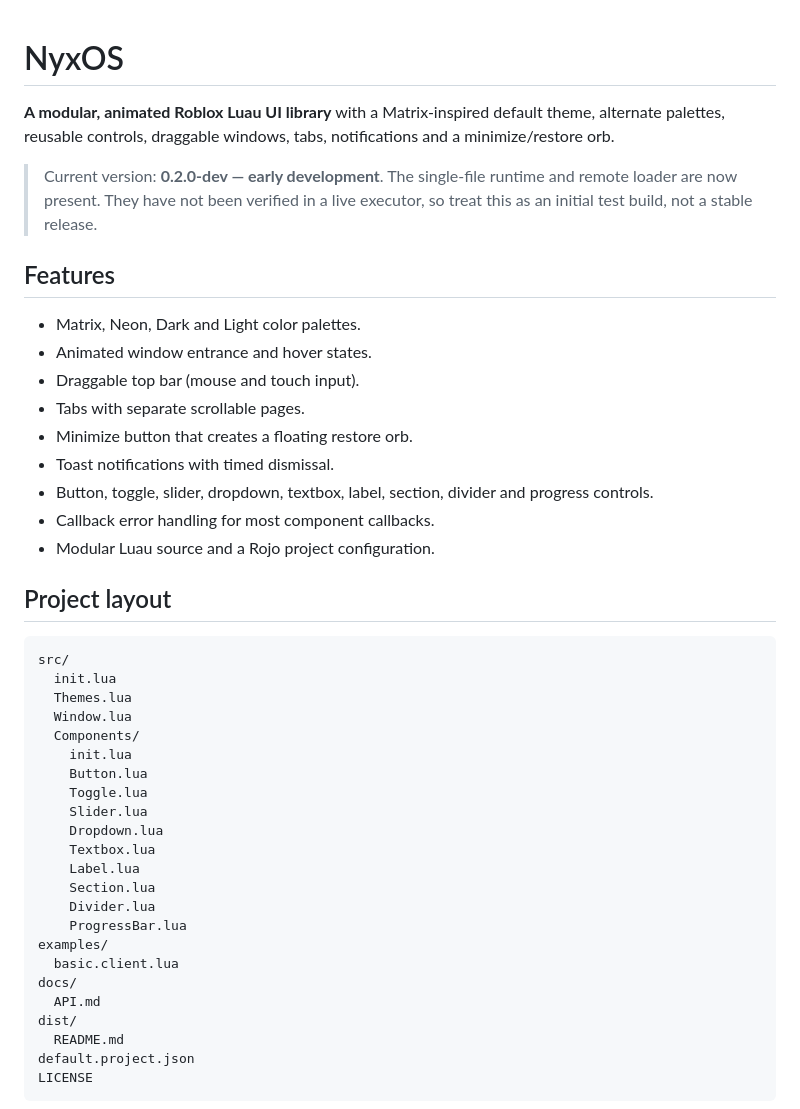
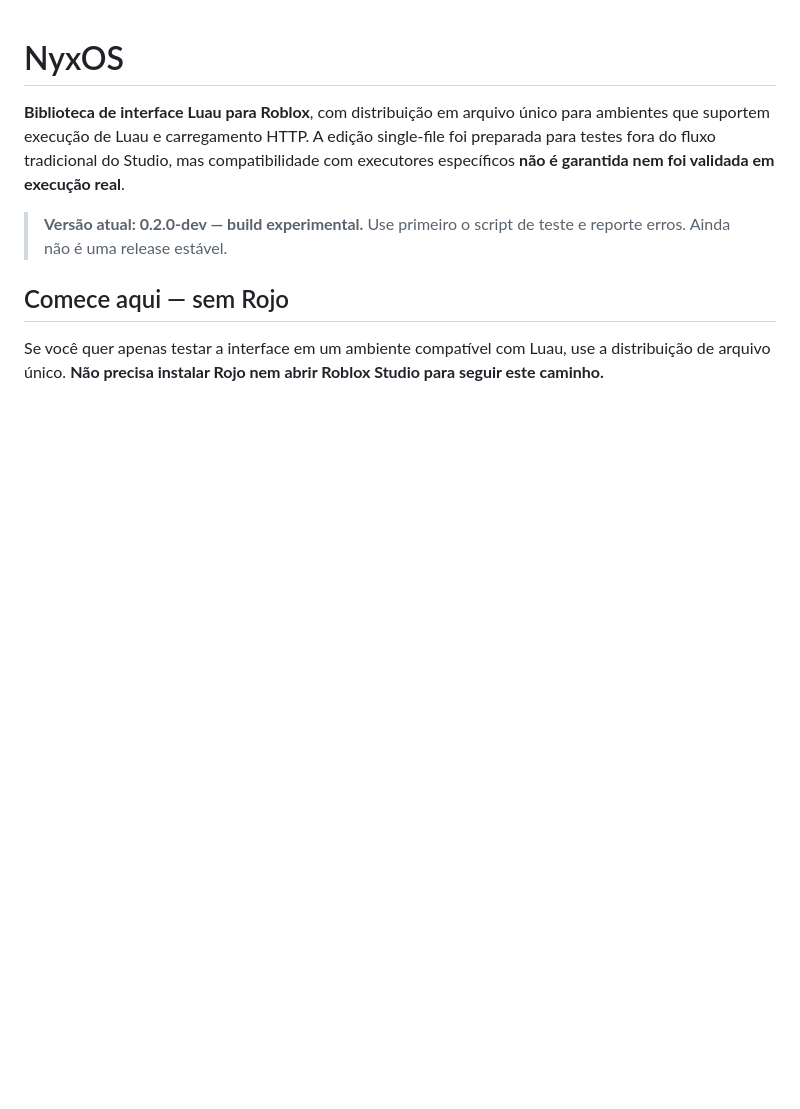
Before and after one commit to btz157/nyxOS, a Markdown page: README.md, the part around one of its changes. GitHub-like rendering; blank space fills up the shorter version.

````diff
--- a/README.md
+++ b/README.md
@@ -1,46 +1,10 @@
 # NyxOS
 
-**A modular, animated Roblox Luau UI library** with a Matrix-inspired default theme, alternate palettes, reusable controls, draggable windows, tabs, notifications and a minimize/restore orb.
+**Biblioteca de interface Luau para Roblox**, com distribuição em arquivo único para ambientes que suportem execução de Luau e carregamento HTTP. A edição single-file foi preparada para testes fora do fluxo tradicional do Studio, mas compatibilidade com executores específicos **não é garantida nem foi validada em execução real**.
 
-> Current version: **0.2.0-dev — early development**. The single-file runtime and remote loader are now present. They have not been verified in a live executor, so treat this as an initial test build, not a stable release.
+> **Versão atual: 0.2.0-dev — build experimental.** Use primeiro o script de teste e reporte erros. Ainda não é uma release estável.
 
-## Features
+## Comece aqui — sem Rojo
 
-- Matrix, Neon, Dark and Light color palettes.
-- Animated window entrance and hover states.
-- Draggable top bar (mouse and touch input).
-- Tabs with separate scrollable pages.
-- Minimize button that creates a floating restore orb.
-- Toast notifications with timed dismissal.
-- Button, toggle, slider, dropdown, textbox, label, section, divider and progress controls.
-- Callback error handling for most component callbacks.
-- Modular Luau source and a Rojo project configuration.
+Se você quer apenas testar a interface em um ambiente compatível com Luau, use a distribuição de arquivo único. **Não precisa instalar Rojo nem abrir Roblox Studio para seguir este caminho.**
 
-## Project layout
-
-```text
-src/
-  init.lua
-  Themes.lua
-  Window.lua
-  Components/
-    init.lua
-    Button.lua
-    Toggle.lua
-    Slider.lua
-    Dropdown.lua
-    Textbox.lua
-    Label.lua
-    Section.lua
-    Divider.lua
-    ProgressBar.lua
-examples/
-  basic.client.lua
-docs/
-  API.md
-dist/
-  README.md
-default.project.json
-LICENSE
-```
-
````
Also changed, not shown: other parts of README.md (+61 -47 lines).
